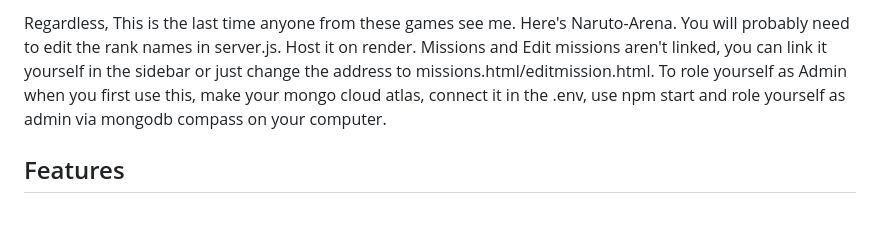
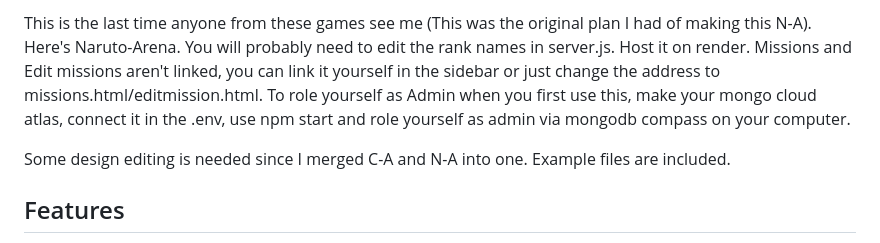
Before and after one commit to EmpressClover/Naruto-Arena, a Markdown page: README.md, the part around the change. Drawn GitHub-style; blank space fills up the shorter version.

Commit message:
Update README with project setup and design notes
Added additional context about design edits and clarified instructions for setting up the project.

```diff
--- a/README.md
+++ b/README.md
@@ -1,4 +1,6 @@
-Regardless, This is the last time anyone from these games see me. Here's Naruto-Arena. You will probably need to edit the rank names in server.js. Host it on render. Missions and Edit missions aren't linked, you can link it yourself in the sidebar or just change the address to missions.html/editmission.html. To role yourself as Admin when you first use this, make your mongo cloud atlas, connect it in the .env, use npm start and role yourself as admin via mongodb compass on your computer.
+This is the last time anyone from these games see me (This was the original plan I had of making this N-A). Here's Naruto-Arena. You will probably need to edit the rank names in server.js. Host it on render. Missions and Edit missions aren't linked, you can link it yourself in the sidebar or just change the address to missions.html/editmission.html. To role yourself as Admin when you first use this, make your mongo cloud atlas, connect it in the .env, use npm start and role yourself as admin via mongodb compass on your computer.
+
+Some design editing is needed since I merged C-A and N-A into one. Example files are included.
 
 
 ## Features
```
